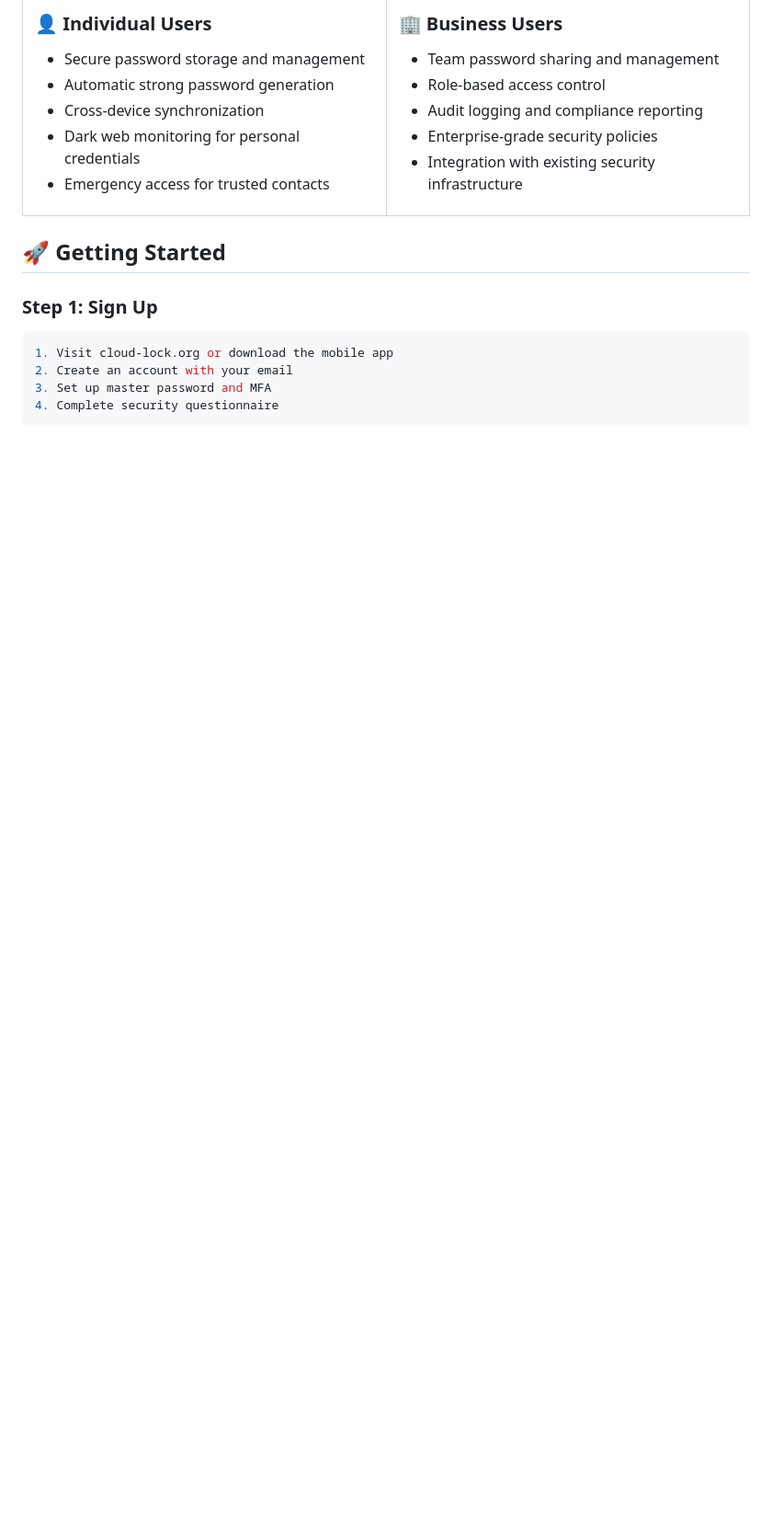
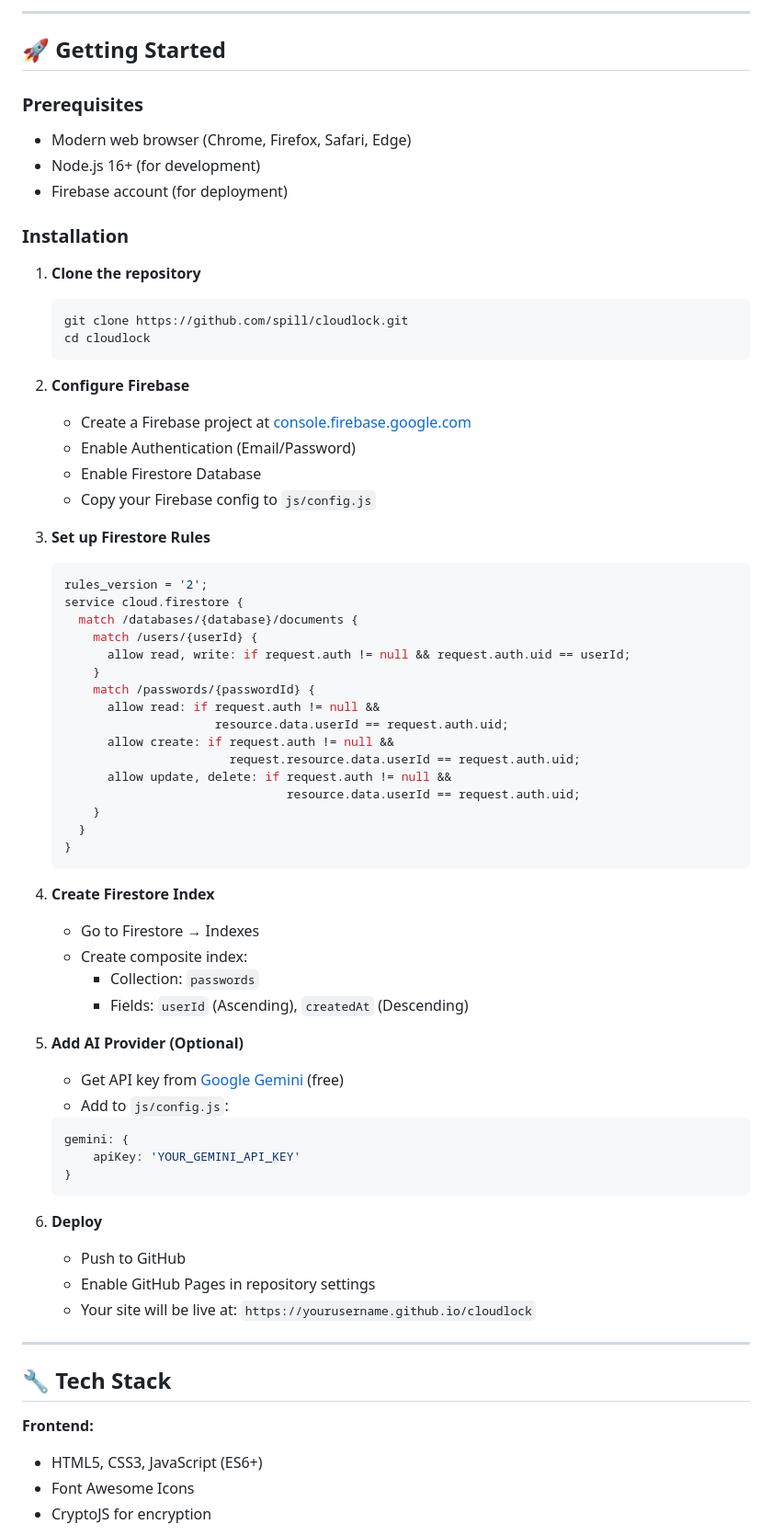
Before and after one commit to CloudLockApp/Cloudlock, a Markdown page: README.md, the part around one of its changes. Shown at 92% size. GitHub-like rendering; blank space fills up the shorter version.

````diff
--- a/README.md
+++ b/README.md
@@ -67,29 +67,72 @@ CloudLock is a next-generation password manager that leverages AI technology, ze
-### 👤 Individual Users
-- Secure password storage and management
-- Automatic strong password generation
-- Cross-device synchronization
-- Dark web monitoring for personal credentials
-- Emergency access for trusted contacts
-
-</td>
-<td width="40%" style="border:8px double skyblue; color:skyblue">
-
-### 🏢 Business Users
-- Team password sharing and management
-- Role-based access control
-- Audit logging and compliance reporting
-- Enterprise-grade security policies
-- Integration with existing security infrastructure
-
-</td>
-</tr>
-</table>
+---
 
 ## 🚀 Getting Started
 
-### Step 1: Sign Up
-```bash
-1. Visit cloud-lock.org or download the mobile app
-2. Create an account with your email
-3. Set up master password and MFA
-4. Complete security questionnaire
+### Prerequisites
+- Modern web browser (Chrome, Firefox, Safari, Edge)
+- Node.js 16+ (for development)
+- Firebase account (for deployment)
+
+### Installation
+
+1. **Clone the repository**
+   ```bash
+   git clone https://github.com/spill/cloudlock.git
+   cd cloudlock
+   ```
+
+2. **Configure Firebase**
+   - Create a Firebase project at [console.firebase.google.com](https://console.firebase.google.com)
+   - Enable Authentication (Email/Password)
+   - Enable Firestore Database
+   - Copy your Firebase config to `js/config.js`
+
+3. **Set up Firestore Rules**
+   ```javascript
+   rules_version = '2';
+   service cloud.firestore {
+     match /databases/{database}/documents {
+       match /users/{userId} {
+         allow read, write: if request.auth != null && request.auth.uid == userId;
+       }
+       match /passwords/{passwordId} {
+         allow read: if request.auth != null &&
+                        resource.data.userId == request.auth.uid;
+         allow create: if request.auth != null &&
+                          request.resource.data.userId == request.auth.uid;
+         allow update, delete: if request.auth != null &&
+                                  resource.data.userId == request.auth.uid;
+       }
+     }
+   }
+   ```
+
+4. **Create Firestore Index**
+   - Go to Firestore → Indexes
+   - Create composite index:
+     - Collection: `passwords`
+     - Fields: `userId` (Ascending), `createdAt` (Descending)
+
+5. **Add AI Provider (Optional)**
+   - Get API key from [Google Gemini](https://ai.google.dev) (free)
+   - Add to `js/config.js`:
+   ```javascript
+   gemini: {
+       apiKey: 'YOUR_GEMINI_API_KEY'
+   }
+   ```
+
+6. **Deploy**
+   - Push to GitHub
+   - Enable GitHub Pages in repository settings
+   - Your site will be live at: `https://yourusername.github.io/cloudlock`
+
+---
+
+## 🔧 Tech Stack
+
+**Frontend:**
+- HTML5, CSS3, JavaScript (ES6+)
+- Font Awesome Icons
+- CryptoJS for encryption
+
````
Also changed, not shown: other parts of README.md (+201 -160 lines).
